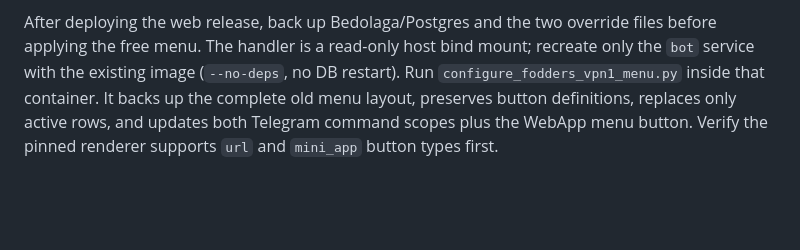
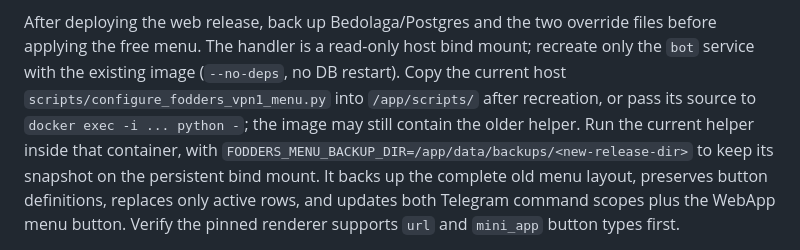
Before and after one commit to Fodders-Dev/VPN-Wizard, a Markdown page: RUNBOOK-managed.md, the part around the change. Rendered like a GitHub page; blank space fills up the shorter version.

```diff
--- a/RUNBOOK-managed.md
+++ b/RUNBOOK-managed.md
@@ -12,7 +12,11 @@ filename repair live at `/connect/guide.html`. Old private flows are preserved a
 After deploying the web release, back up Bedolaga/Postgres and the two override
 files before applying the free menu. The handler is a read-only host bind mount;
 recreate only the `bot` service with the existing image (`--no-deps`, no DB
-restart). Run `configure_fodders_vpn1_menu.py` inside that container. It backs up
+restart). Copy the current host `scripts/configure_fodders_vpn1_menu.py` into
+`/app/scripts/` after recreation, or pass its source to `docker exec -i ... python -`;
+the image may still contain the older helper. Run the current helper inside that
+container, with `FODDERS_MENU_BACKUP_DIR=/app/data/backups/<new-release-dir>` to
+keep its snapshot on the persistent bind mount. It backs up
 the complete old menu layout, preserves button definitions, replaces only active
 rows, and updates both Telegram command scopes plus the WebApp menu button.
 Verify the pinned renderer supports `url` and `mini_app` button types first.
```
Also changed, not shown: PLAN.md (+2 -2 lines), RUNBOOK.md (+10 -0 lines).
